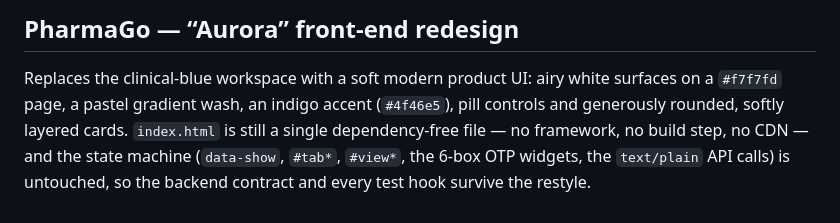
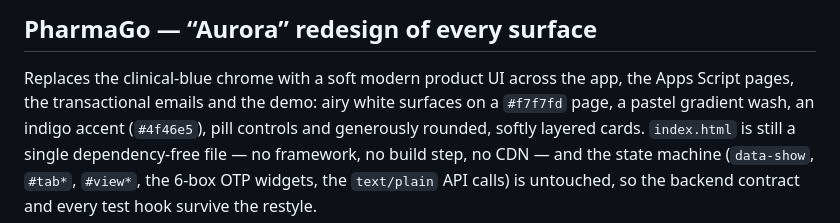
Before and after one commit to manish-thapaliya/pHARMA-ion, a Markdown page: PR_BODY.md, the part around the change. Rendered like a GitHub page.

Commit message:
Update the PR description for the shared-surface theme scope
Co-authored-by: arena-agent <297053741+arena-agent@users.noreply.github.com>

```diff
--- a/PR_BODY.md
+++ b/PR_BODY.md
@@ -1,6 +1,7 @@
-## PharmaGo — “Aurora” front-end redesign
+## PharmaGo — “Aurora” redesign of every surface
 
-Replaces the clinical-blue workspace with a soft modern product UI: airy white surfaces on a
+Replaces the clinical-blue chrome with a soft modern product UI across the app, the Apps Script
+pages, the transactional emails and the demo: airy white surfaces on a
 `#f7f7fd` page, a pastel gradient wash, an indigo accent (`#4f46e5`), pill controls and generously
 rounded, softly layered cards. `index.html` is still a single dependency-free file — no framework,
 no build step, no CDN — and the state machine (`data-show`, `#tab*`, `#view*`, the 6-box OTP
```
